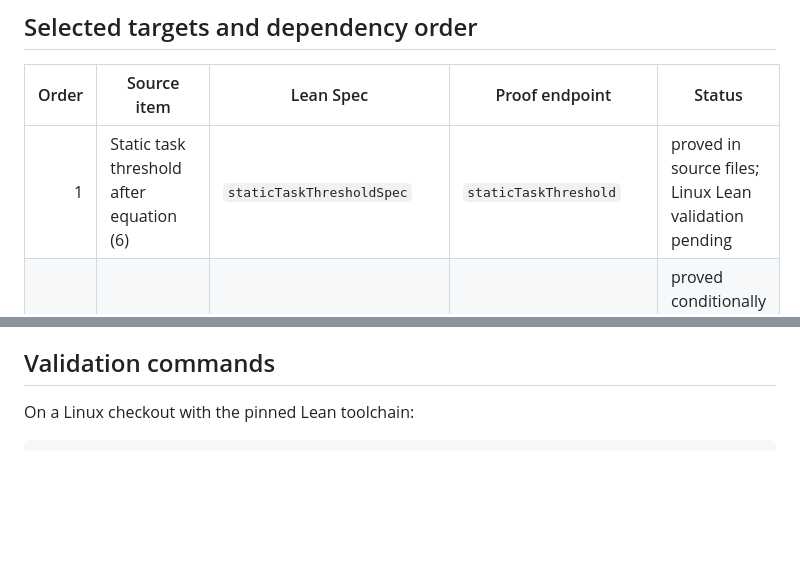
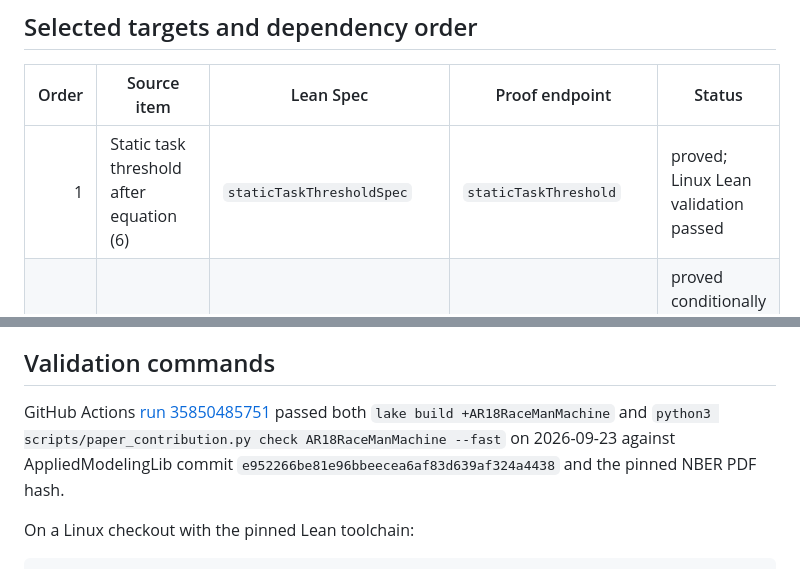
Before and after one commit to fgalarzac/ai-06-restrepo, a Markdown page: lean/docs/FORMALIZATION_PLAN.md, 2 parts joined by grey strips. GitHub-like rendering; blank space fills up the shorter version.

Commit message:
Record successful Lean validation

````diff
--- a/lean/docs/FORMALIZATION_PLAN.md
+++ b/lean/docs/FORMALIZATION_PLAN.md
@@ -30,7 +30,7 @@ deep-audit material unless they support a selected result.
 
 | Order | Source item | Lean Spec | Proof endpoint | Status |
 |---:|---|---|---|---|
-| 1 | Static task threshold after equation (6) | `staticTaskThresholdSpec` | `staticTaskThreshold` | proved in source files; Linux Lean validation pending |
+| 1 | Static task threshold after equation (6) | `staticTaskThresholdSpec` | `staticTaskThreshold` | proved; Linux Lean validation passed |
 | 2 | Proposition 3 static algebraic core | `proposition3StaticCoreSpec` | `proposition3StaticCore` | proved conditionally on (B9), (B10), and positive coefficients; full proposition partial |
 
 The task-threshold proof uses Assumption 1, positivity of productivity and the
@@ -75,6 +75,12 @@ target has been approved. This clause is recorded as open defect
 
 ## Validation commands
 
+GitHub Actions [run 35850485751](https://github.com/fgalarzac/ai-06-restrepo/actions/runs/35850485751)
+passed both `lake build +AR18RaceManMachine` and
+`python3 scripts/paper_contribution.py check AR18RaceManMachine --fast` on
+2026-09-23 against AppliedModelingLib commit
+`e952266be81e96bbeecea6af83d639af324a4438` and the pinned NBER PDF hash.
+
 On a Linux checkout with the pinned Lean toolchain:
 
 ```text
````
